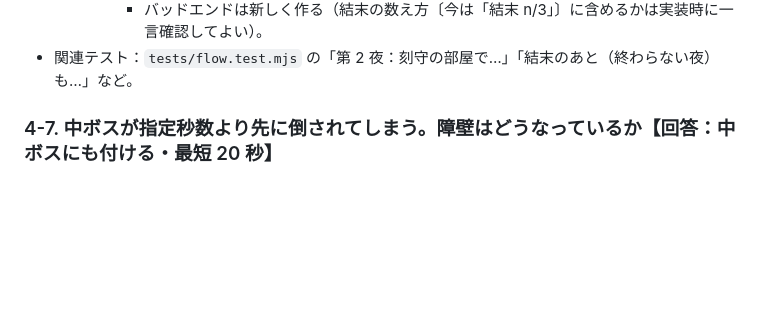
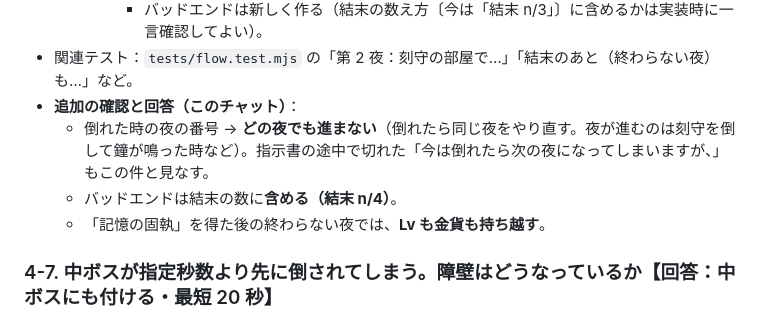
Before and after one commit to shiizegechuan-ship-it/-, a Markdown page: game/HANDOFF.md, the part around the change. Rendered like a GitHub page; blank space fills up the shorter version.

Commit message:
引き継ぎメモ：4-6 の追加の確認と回答（倒れても夜は進まない・バッドエンドは結末に数える・記憶の固執で Lv と金貨も持ち越す）
Co-Authored-By: Claude Opus 5.5 <noreply@anthropic.com>
Claude-Session: https://claude.ai/code/session_0165gvLHr1RLRm1Cr5M6QKCE

```diff
--- a/game/HANDOFF.md
+++ b/game/HANDOFF.md
@@ -115,6 +115,10 @@
          - **鐘の沈黙**：日誌を読まないまま勝った。
        - バッドエンドは新しく作る（結末の数え方〔今は「結末 n/3」〕に含めるかは実装時に一言確認してよい）。
 - 関連テスト：`tests/flow.test.mjs` の「第 2 夜：刻守の部屋で…」「結末のあと（終わらない夜）も…」など。
+- **追加の確認と回答（このチャット）**：
+  - 倒れた時の夜の番号 → **どの夜でも進まない**（倒れたら同じ夜をやり直す。夜が進むのは刻守を倒して鐘が鳴った時など）。指示書の途中で切れた「今は倒れたら次の夜になってしまいますが、」もこの件と見なす。
+  - バッドエンドは結末の数に**含める（結末 n/4）**。
+  - 「記憶の固執」を得た後の終わらない夜では、**Lv も金貨も持ち越す**。
 
 ### 4-7. 中ボスが指定秒数より先に倒されてしまう。障壁はどうなっているか【回答：中ボスにも付ける・最短 20 秒】
 - 回答用の事実：時間で上限をかける「時の障壁」（`game.js` の `bossBarrier`、最短の目安 20 秒）は**刻守（`e.boss`）にしか付けていない**。中ボス（歯車騎士・振り子の番人・`e.elite`）には、術で 1 秒あたりに削れる量の上限（`spellGuard`）しか無く、剣の攻撃には上限が無い。また中ボスの部屋は「15 秒たつまで制圧にならない」の対象外。
```
